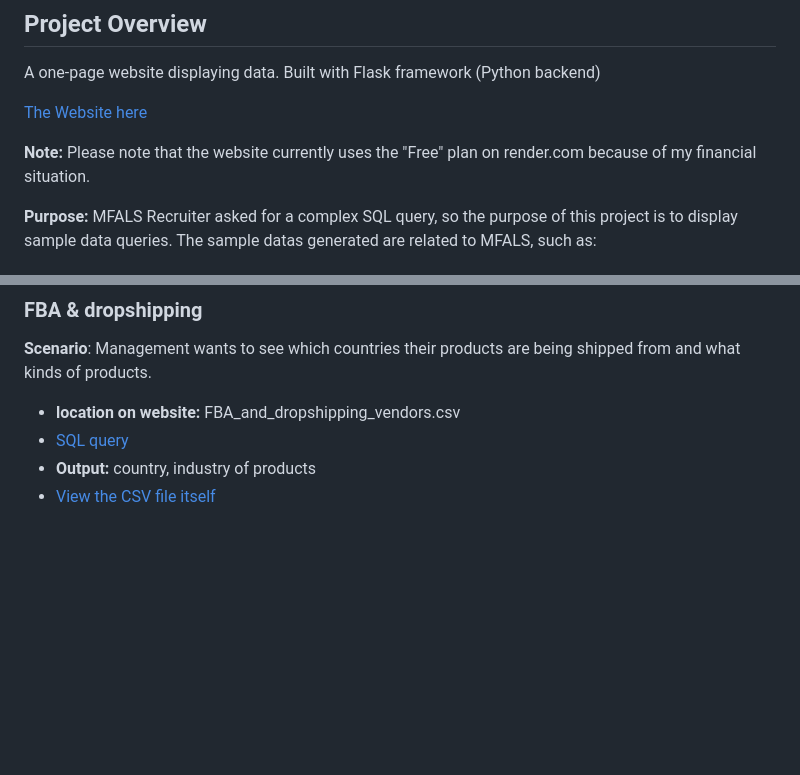
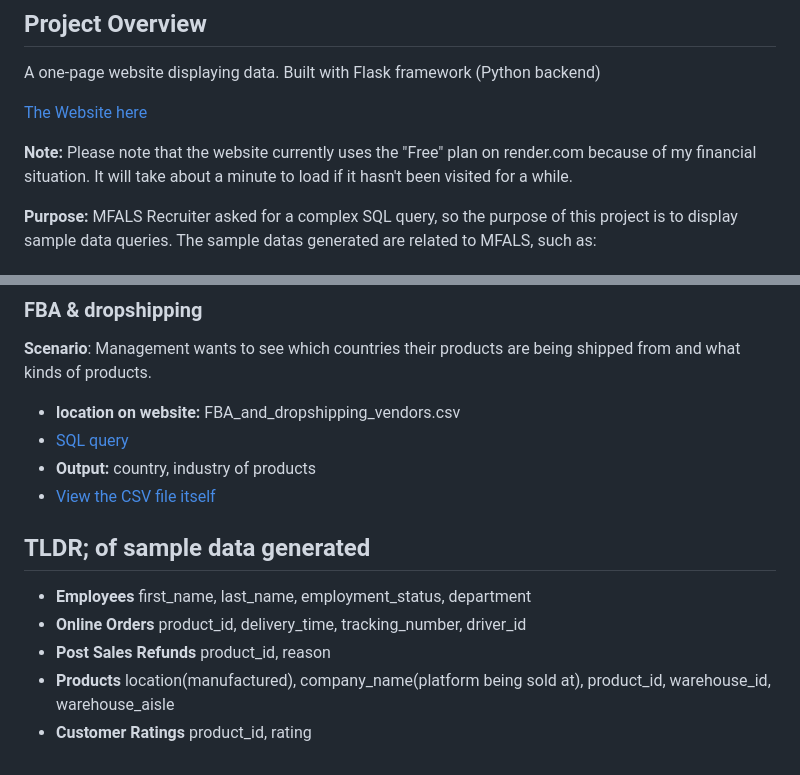
Before and after one commit to ghorus/mfals, a Markdown page: README.md, 2 parts joined by grey strips. Rendered like a GitHub page; blank space fills up the shorter version.

```diff
--- a/README.md
+++ b/README.md
@@ -6,7 +6,7 @@ A one-page website displaying data. Built with Flask framework (Python backend)
 
 [The Website here](https://mfals.onrender.com/)
 
-**Note:** Please note that the website currently uses the "Free" plan on render.com because of my financial situation.
+**Note:** Please note that the website currently uses the "Free" plan on render.com because of my financial situation. It will take about a minute to load if it hasn't been visited for a while.
 
 **Purpose:** MFALS Recruiter asked for a complex SQL query, so the purpose of this project is to display sample data queries. The sample datas generated are related to MFALS, such as:
 
@@ -55,3 +55,10 @@ A one-page website displaying data. Built with Flask framework (Python backend)
 - [SQL query](https://github.com/ghorus/mfals/blob/main/analyze_data/FBA_and_dropshipping_vendors.sql)
 - **Output:** country, industry of products
 - [View the CSV file itself](https://github.com/ghorus/mfals/blob/main/analyze_data/csv_reports/FBA_and_dropshipping_vendors.csv)
+
+## TLDR; of sample data generated
+- **Employees** first_name, last_name, employment_status, department
+- **Online Orders** product_id, delivery_time, tracking_number, driver_id
+- **Post Sales Refunds** product_id, reason
+- **Products** location(manufactured), company_name(platform being sold at), product_id, warehouse_id, warehouse_aisle
+- **Customer Ratings** product_id, rating
```
